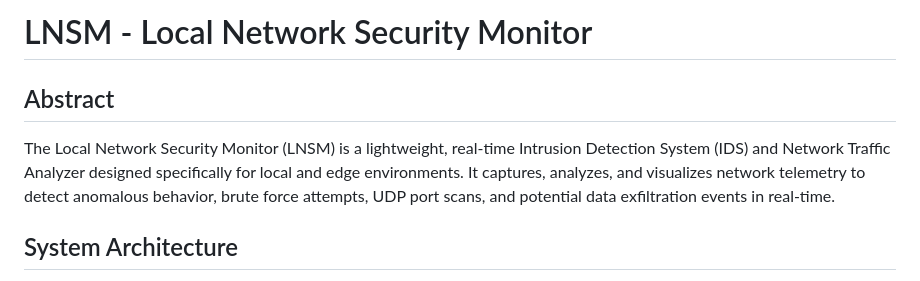
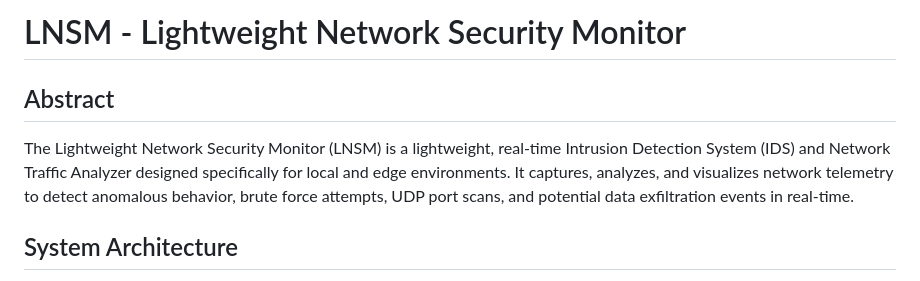
Before and after one commit to yasintha06/LNSM, a Markdown page: README.md, the part around the change. Drawn GitHub-style.

Commit message:
Use 'Lightweight Network Security Monitor' name in README
Co-Authored-By: Claude Opus 5.5 <noreply@anthropic.com>
Claude-Session: https://claude.ai/code/session_014pCz52jvXqsNtSyfiwJ1Ba

```diff
--- a/README.md
+++ b/README.md
@@ -1,7 +1,7 @@
-# LNSM - Local Network Security Monitor
+# LNSM - Lightweight Network Security Monitor
 
 ## Abstract
-The Local Network Security Monitor (LNSM) is a lightweight, real-time Intrusion Detection System (IDS) and Network Traffic Analyzer designed specifically for local and edge environments. It captures, analyzes, and visualizes network telemetry to detect anomalous behavior, brute force attempts, UDP port scans, and potential data exfiltration events in real-time.
+The Lightweight Network Security Monitor (LNSM) is a lightweight, real-time Intrusion Detection System (IDS) and Network Traffic Analyzer designed specifically for local and edge environments. It captures, analyzes, and visualizes network telemetry to detect anomalous behavior, brute force attempts, UDP port scans, and potential data exfiltration events in real-time.
 
 ## System Architecture
 The application is built on a modular architecture to ensure separation of concerns and high performance during heavy network traffic analysis:
```
